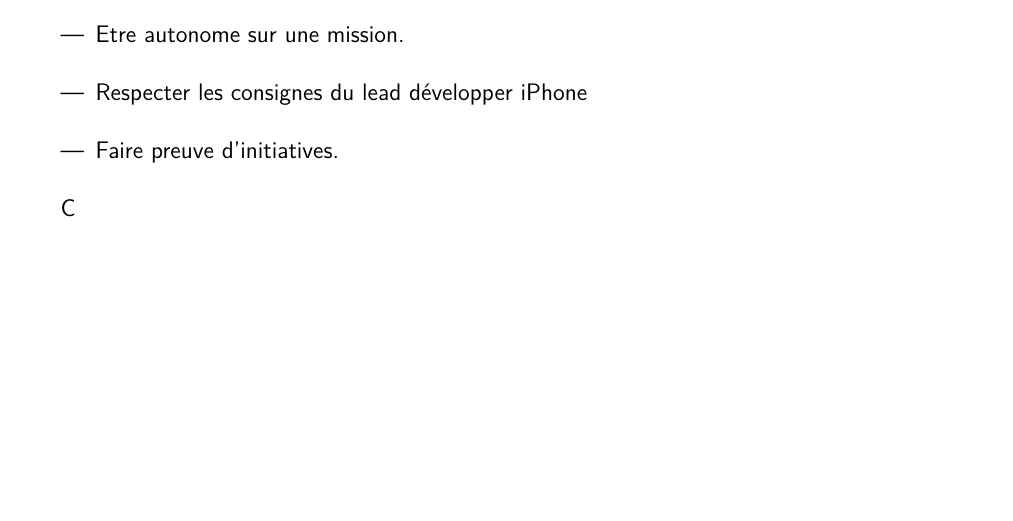
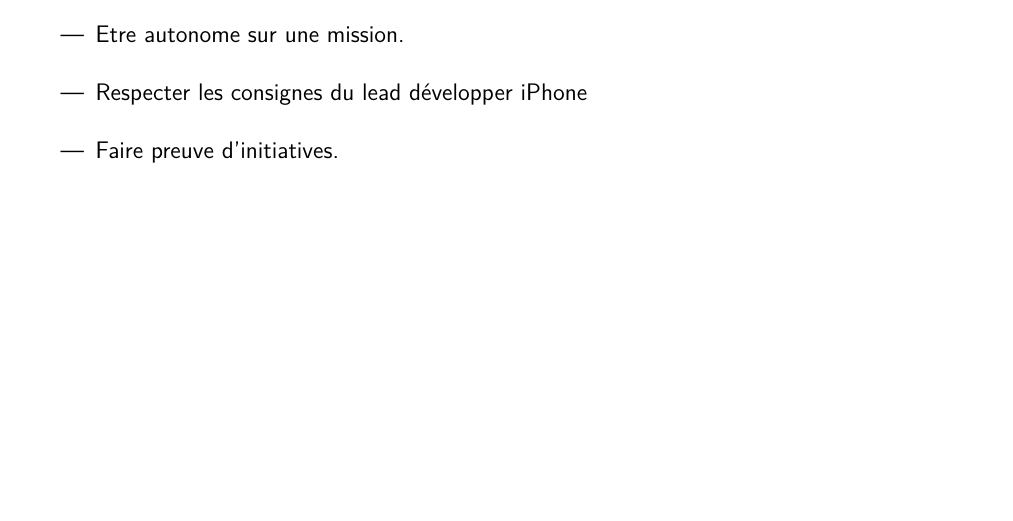
Before and after one commit to Borluse/RapportStageFin, a LaTeX thesis (Modele_Rapport.tex, which reads Inclusion/Presentation.tex): part of page 14 of 17, cut so that both start at the same text. Compiled offline with pdfLaTeX.

Commit message:
modified prensentation

```diff
--- a/Inclusion/Presentation.tex
+++ b/Inclusion/Presentation.tex
@@ -119,7 +119,7 @@ Le mission de mon stage de fin d'étude est développement et suivi des applicat
 	\item Faire preuve d'initiatives.
 \end{itemize}
 
-C
+
 
 
 
```
